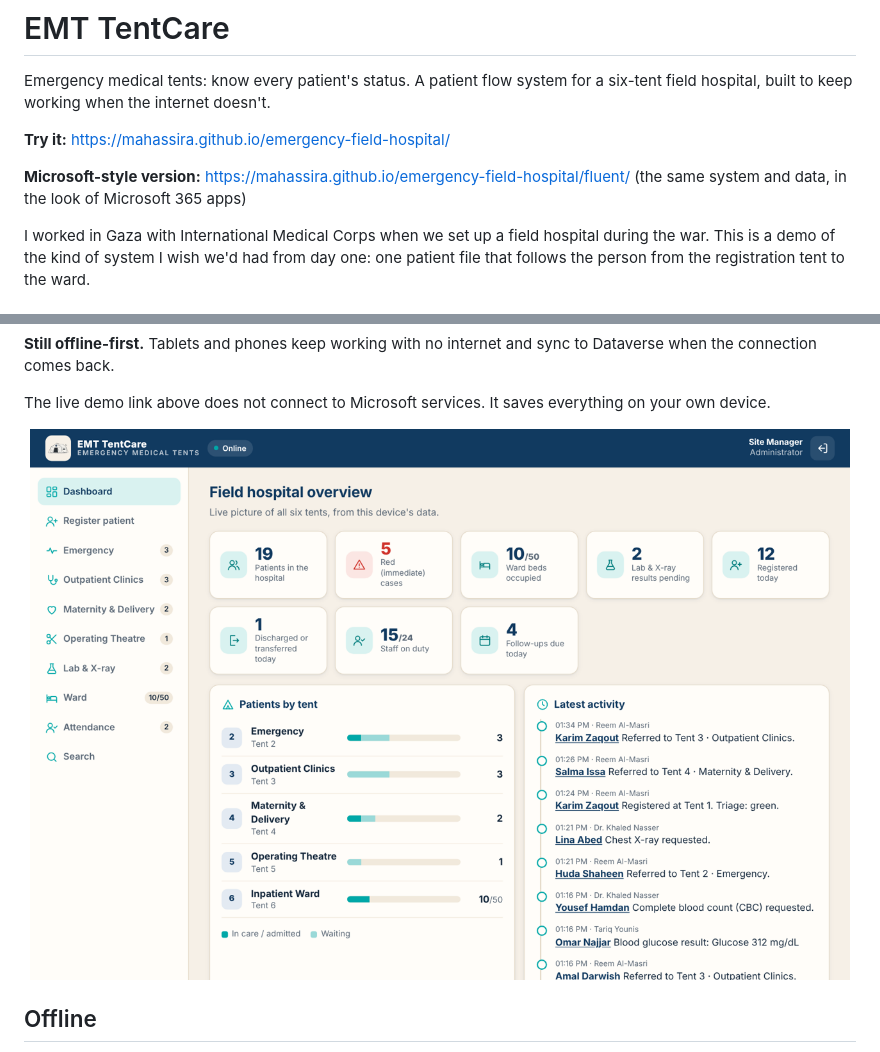
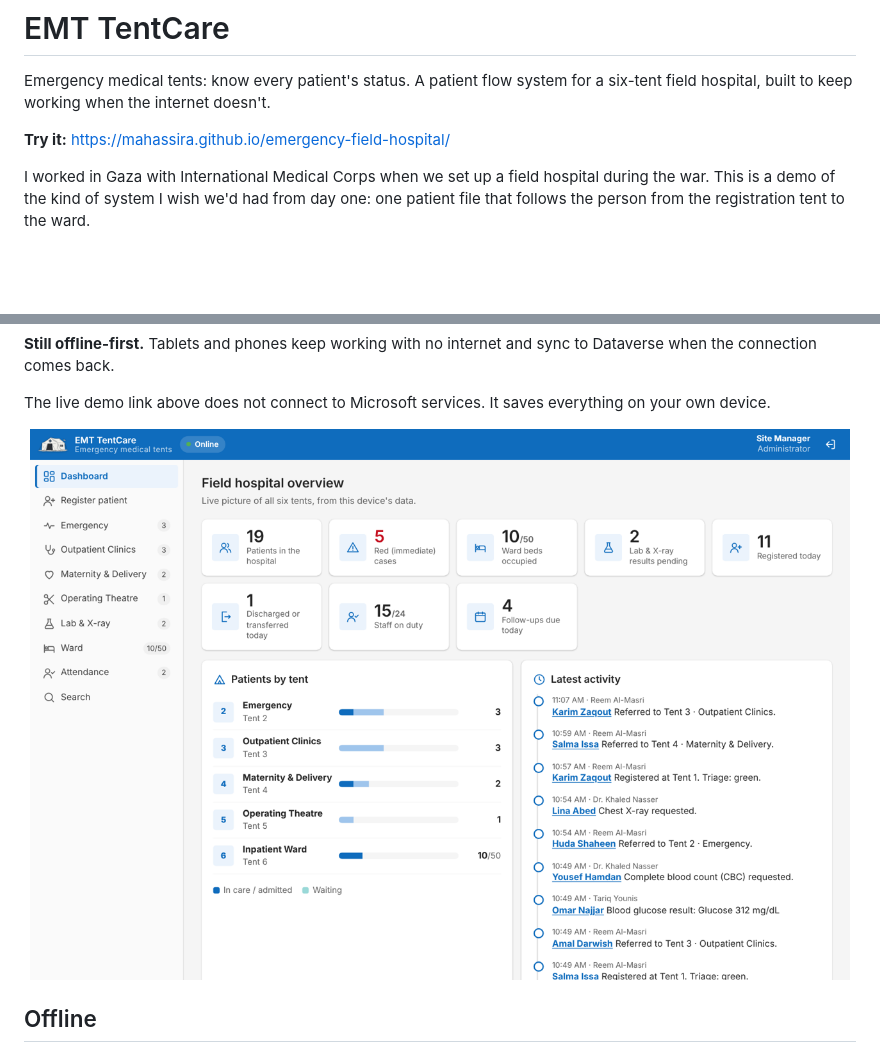
Before and after one commit to Mahassira/emergency-field-hospital, a Markdown page: README.md, 2 parts joined by grey strips. GitHub-like rendering; pictures changed too: docs/screen-dashboard.png; blank space fills up the shorter version.

Commit message:
Use the Microsoft Fluent look as the main version, transparent header icon, new sign-in notes

```diff
--- a/README.md
+++ b/README.md
@@ -5,8 +5,6 @@
 Emergency medical tents: know every patient's status. A patient flow system for a six-tent field hospital, built to keep working when the internet doesn't.
 
 **Try it:** https://mahassira.github.io/emergency-field-hospital/
-
-**Microsoft-style version:** https://mahassira.github.io/emergency-field-hospital/fluent/ (the same system and data, in the look of Microsoft 365 apps)
 
 I worked in Gaza with International Medical Corps when we set up a field hospital during the war. This is a demo of the kind of system I wish we'd had from day one: one patient file that follows the person from the registration tent to the ward.
 
```
Also changed, not shown: docs/screen-attendance-phone.png, docs/screen-er-phone.png, docs/screen-patient-file.png, 4 other files.
